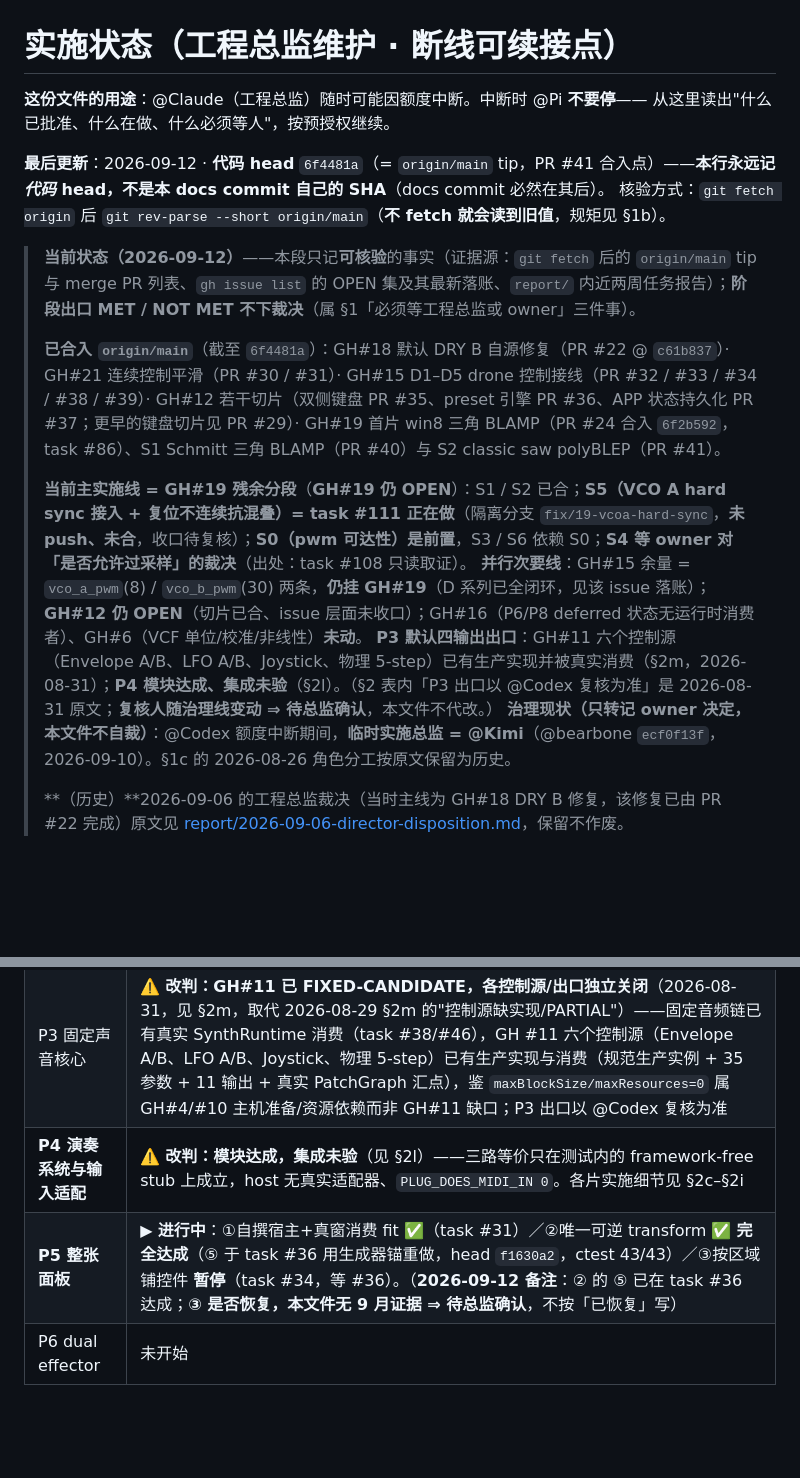
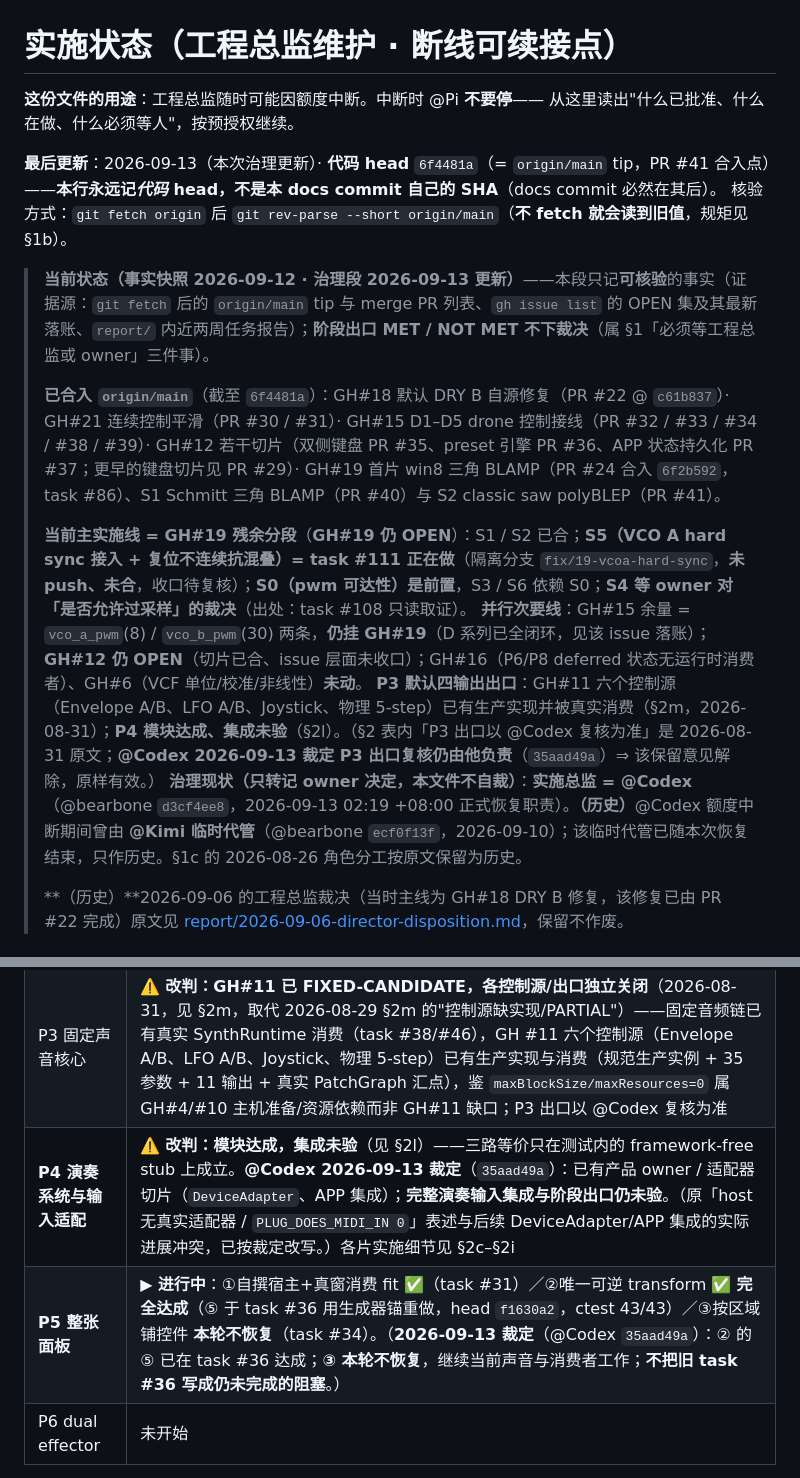
Before and after one commit to deadjoe/lunar24, a Markdown page: design/00-status.md, 2 parts joined by grey strips. Drawn GitHub-style; blank space fills up the shorter version.

Commit message:
docs(00-status): 治理更新 —— 实施总监 @Codex 恢复；两项「待总监确认」按裁定落定
按 @Codex 2026-09-13 在 #Lunar24:88dfdf5d 的窄修订指示（`35aad49a`）执行，
只动本文件 7 行，不新增任何阶段 MET：

1. 用途说明去人名绑定：`@Claude（工程总监）` → `工程总监`。
2. 治理段据 owner `d3cf4ee8` 更新：实施总监 = @Codex（正式恢复职责）；
   @Kimi 临时代管（`ecf0f13f`）记为历史并注明已随本次恢复结束。
3. P3 出口复核人保留意见解除：@Codex 裁定该复核仍由他负责 ⇒ §2 表
   「P3 出口以 @Codex 复核为准」原样有效，删去「待总监确认」。
4. 阶段表 P4 行按裁定改写：删去「host 无真实适配器 / PLUG_DOES_MIDI_IN 0」
   （该表述与后续 DeviceAdapter/APP 集成进展冲突），改为「已有产品 owner/
   适配器切片；完整演奏输入集成与阶段出口仍未验」。
5. 阶段表 P5 行 ③ 定为「本轮不恢复」（继续当前声音与消费者工作），
   不把旧 task #36 写成仍未完成的阻塞。
6. 最后更新 → 2026-09-13（本次治理更新）；当前状态块标明
   「事实快照 2026-09-12 · 治理段 2026-09-13 更新」。代码 head 仍以
   fetch 后的代码基线为准 = `6f4481a`（未变）。

历史节原文及日期一律保留。docs-only：未动 design/06、07、代码、
issue 状态、registry。

Co-Authored-By: Claude Code <noreply@anthropic.com>

```diff
--- a/design/00-status.md
+++ b/design/00-status.md
@@ -1,20 +1,20 @@
 <!-- SPDX-License-Identifier: Apache-2.0 -->
 # 实施状态（工程总监维护 · 断线可续接点）
 
-**这份文件的用途**：@Claude（工程总监）随时可能因额度中断。中断时 @Pi **不要停**——
+**这份文件的用途**：工程总监随时可能因额度中断。中断时 @Pi **不要停**——
 从这里读出"什么已批准、什么在做、什么必须等人"，按预授权继续。
 
-**最后更新**：2026-09-12 · **代码 head** `6f4481a`（= `origin/main` tip，PR #41 合入点）——**本行永远记*代码* head，不是本 docs commit 自己的 SHA**（docs commit 必然在其后）。
+**最后更新**：2026-09-13（本次治理更新）· **代码 head** `6f4481a`（= `origin/main` tip，PR #41 合入点）——**本行永远记*代码* head，不是本 docs commit 自己的 SHA**（docs commit 必然在其后）。
 核验方式：`git fetch origin` 后 `git rev-parse --short origin/main`（**不 fetch 就会读到旧值**，规矩见 §1b）。
 
-> **当前状态（2026-09-12）**——本段只记**可核验**的事实（证据源：`git fetch` 后的 `origin/main` tip 与 merge PR 列表、`gh issue list` 的 OPEN 集及其最新落账、`report/` 内近两周任务报告）；**阶段出口 MET / NOT MET 不下裁决**（属 §1「必须等工程总监或 owner」三件事）。
+> **当前状态（事实快照 2026-09-12 · 治理段 2026-09-13 更新）**——本段只记**可核验**的事实（证据源：`git fetch` 后的 `origin/main` tip 与 merge PR 列表、`gh issue list` 的 OPEN 集及其最新落账、`report/` 内近两周任务报告）；**阶段出口 MET / NOT MET 不下裁决**（属 §1「必须等工程总监或 owner」三件事）。
 >
 > **已合入 `origin/main`**（截至 `6f4481a`）：GH#18 默认 DRY B 自源修复（PR #22 @ `c61b837`）· GH#21 连续控制平滑（PR #30 / #31）· GH#15 D1–D5 drone 控制接线（PR #32 / #33 / #34 / #38 / #39）· GH#12 若干切片（双侧键盘 PR #35、preset 引擎 PR #36、APP 状态持久化 PR #37；更早的键盘切片见 PR #29）· GH#19 首片 win8 三角 BLAMP（PR #24 合入 `6f2b592`，task #86）、S1 Schmitt 三角 BLAMP（PR #40）与 S2 classic saw polyBLEP（PR #41）。
 >
 > **当前主实施线 = GH#19 残余分段**（**GH#19 仍 OPEN**）：S1 / S2 已合；**S5（VCO A hard sync 接入 + 复位不连续抗混叠）= task #111 正在做**（隔离分支 `fix/19-vcoa-hard-sync`，**未 push、未合**，收口待复核）；**S0（pwm 可达性）是前置**，S3 / S6 依赖 S0；**S4 等 owner 对「是否允许过采样」的裁决**（出处：task #108 只读取证）。
 > **并行次要线**：GH#15 余量 = `vco_a_pwm`(8) / `vco_b_pwm`(30) 两条，**仍挂 GH#19**（D 系列已全闭环，见该 issue 落账）；**GH#12 仍 OPEN**（切片已合、issue 层面未收口）；GH#16（P6/P8 deferred 状态无运行时消费者）、GH#6（VCF 单位/校准/非线性）**未动**。
-> **P3 默认四输出出口**：GH#11 六个控制源（Envelope A/B、LFO A/B、Joystick、物理 5-step）已有生产实现并被真实消费（§2m，2026-08-31）；**P4 模块达成、集成未验**（§2l）。（§2 表内「P3 出口以 @Codex 复核为准」是 2026-08-31 原文；**复核人随治理线变动 ⇒ 待总监确认**，本文件不代改。）
-> **治理现状（只转记 owner 决定，本文件不自裁）**：@Codex 额度中断期间，**临时实施总监 = @Kimi**（@bearbone `ecf0f13f`，2026-09-10）。§1c 的 2026-08-26 角色分工按原文保留为历史。
+> **P3 默认四输出出口**：GH#11 六个控制源（Envelope A/B、LFO A/B、Joystick、物理 5-step）已有生产实现并被真实消费（§2m，2026-08-31）；**P4 模块达成、集成未验**（§2l）。（§2 表内「P3 出口以 @Codex 复核为准」是 2026-08-31 原文；**@Codex 2026-09-13 裁定 P3 出口复核仍由他负责**（`35aad49a`）⇒ 该保留意见解除，原样有效。）
+> **治理现状（只转记 owner 决定，本文件不自裁）**：**实施总监 = @Codex**（@bearbone `d3cf4ee8`，2026-09-13 02:19 +08:00 正式恢复职责）。**（历史）**@Codex 额度中断期间曾由 **@Kimi 临时代管**（@bearbone `ecf0f13f`，2026-09-10）；该临时代管已随本次恢复结束，只作历史。§1c 的 2026-08-26 角色分工按原文保留为历史。
 >
 > **（历史）**2026-09-06 的工程总监裁决（当时主线为 GH#18 DRY B 修复，该修复已由 PR #22 完成）原文见 [report/2026-09-06-director-disposition.md](../report/2026-09-06-director-disposition.md)，保留不作废。
 
@@ -100,8 +100,8 @@ Codex 报此类"偏离"时，先查是否属于**已声明边界**（§4）或 p
 | P1 跨平台技术切片 | ✅ 出口 MET |
 | P2 控制时基与路由图 | ✅ 出口 MET |
 | P3 固定声音核心 | ⚠️ **改判：GH#11 已 FIXED-CANDIDATE，各控制源/出口独立关闭**（2026-08-31，见 §2m，取代 2026-08-29 §2m 的"控制源缺实现/PARTIAL"）——固定音频链已有真实 SynthRuntime 消费（task #38/#46），GH #11 六个控制源（Envelope A/B、LFO A/B、Joystick、物理 5-step）已有生产实现与消费（规范生产实例 + 35 参数 + 11 输出 + 真实 PatchGraph 汇点），鉴 `maxBlockSize/maxResources=0` 属 GH#4/#10 主机准备/资源依赖而非 GH#11 缺口；P3 出口以 @Codex 复核为准 |
-| **P4 演奏系统与输入适配** | ⚠️ **改判：模块达成，集成未验**（见 §2l）——三路等价只在测试内的 framework-free stub 上成立，host 无真实适配器、`PLUG_DOES_MIDI_IN 0`。各片实施细节见 §2c–§2i |
-| **P5 整张面板** | ▶ **进行中**：①自撰宿主+真窗消费 fit ✅（task #31）／②唯一可逆 transform ✅ **完全达成**（⑤ 于 task #36 用生成器锚重做，head `f1630a2`，ctest 43/43）／③按区域铺控件 **暂停**（task #34，等 #36）。（**2026-09-12 备注**：② 的 ⑤ 已在 task #36 达成；**③ 是否恢复，本文件无 9 月证据 ⇒ 待总监确认**，不按「已恢复」写） |
+| **P4 演奏系统与输入适配** | ⚠️ **改判：模块达成，集成未验**（见 §2l）——三路等价只在测试内的 framework-free stub 上成立。**@Codex 2026-09-13 裁定**（`35aad49a`）：已有产品 owner / 适配器切片（`DeviceAdapter`、APP 集成）；**完整演奏输入集成与阶段出口仍未验**。（原「host 无真实适配器 / `PLUG_DOES_MIDI_IN 0`」表述与后续 DeviceAdapter/APP 集成的实际进展冲突，已按裁定改写。）各片实施细节见 §2c–§2i |
+| **P5 整张面板** | ▶ **进行中**：①自撰宿主+真窗消费 fit ✅（task #31）／②唯一可逆 transform ✅ **完全达成**（⑤ 于 task #36 用生成器锚重做，head `f1630a2`，ctest 43/43）／③按区域铺控件 **本轮不恢复**（task #34）。（**2026-09-13 裁定**（@Codex `35aad49a`）：② 的 ⑤ 已在 task #36 达成；**③ 本轮不恢复**，继续当前声音与消费者工作；**不把旧 task #36 写成仍未完成的阻塞**。） |
 | P6 dual effector | 未开始 |
 
 门禁基线（2026-09-12 核对）：**`origin/main` = `6f4481a` 的 hosted push run `conclusion=success`**（`gh run list --commit 6f4481a`）。本机快照：Release `ctest` **81/81**（含 7 条 `slow` probe/acceptance 门）、Debug 与 ASan+UBSan fast 各 **74/74** —— 该数字出自 **GH#15 D5 片落账（head `de25a839`）**，本文件**未在 `6f4481a` 上独立复跑**。**本地快照非托管判据：hosted CI 一律以 exact 推送 head 为准。**
```
